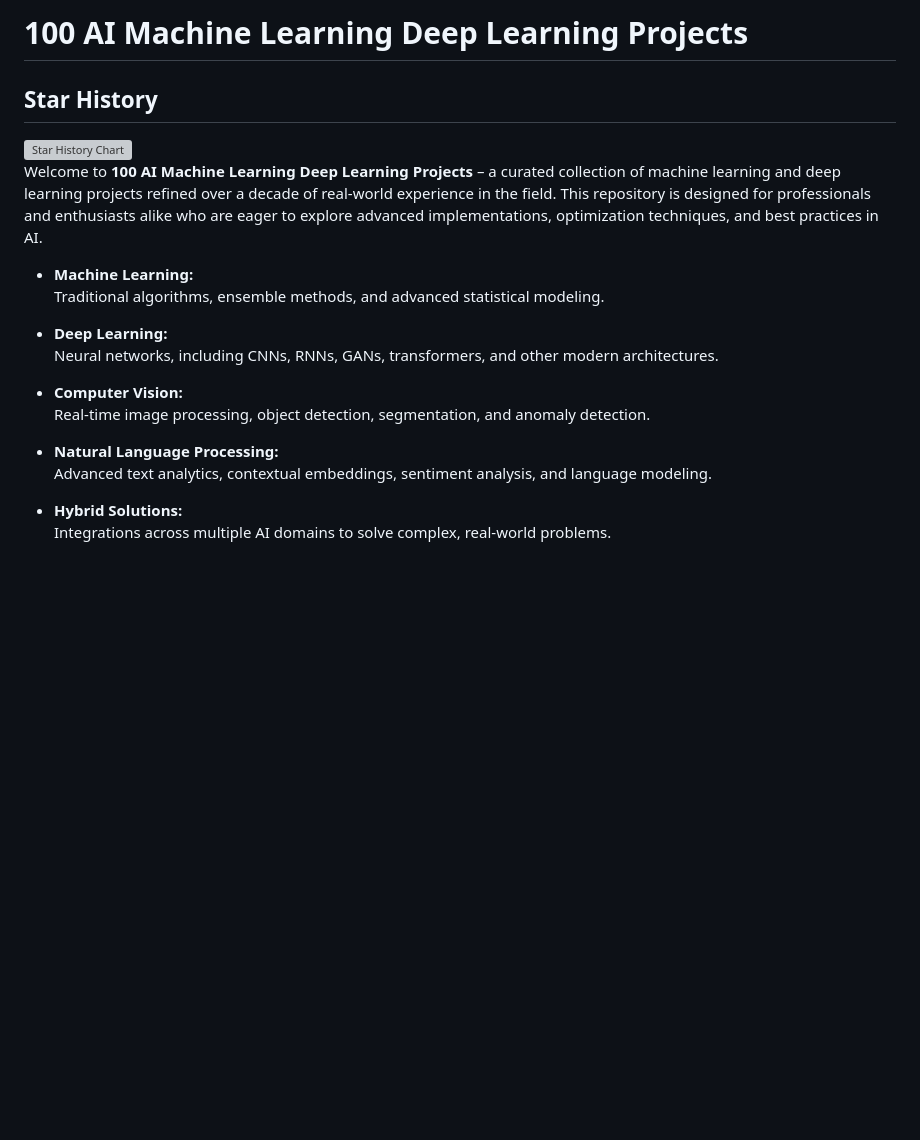
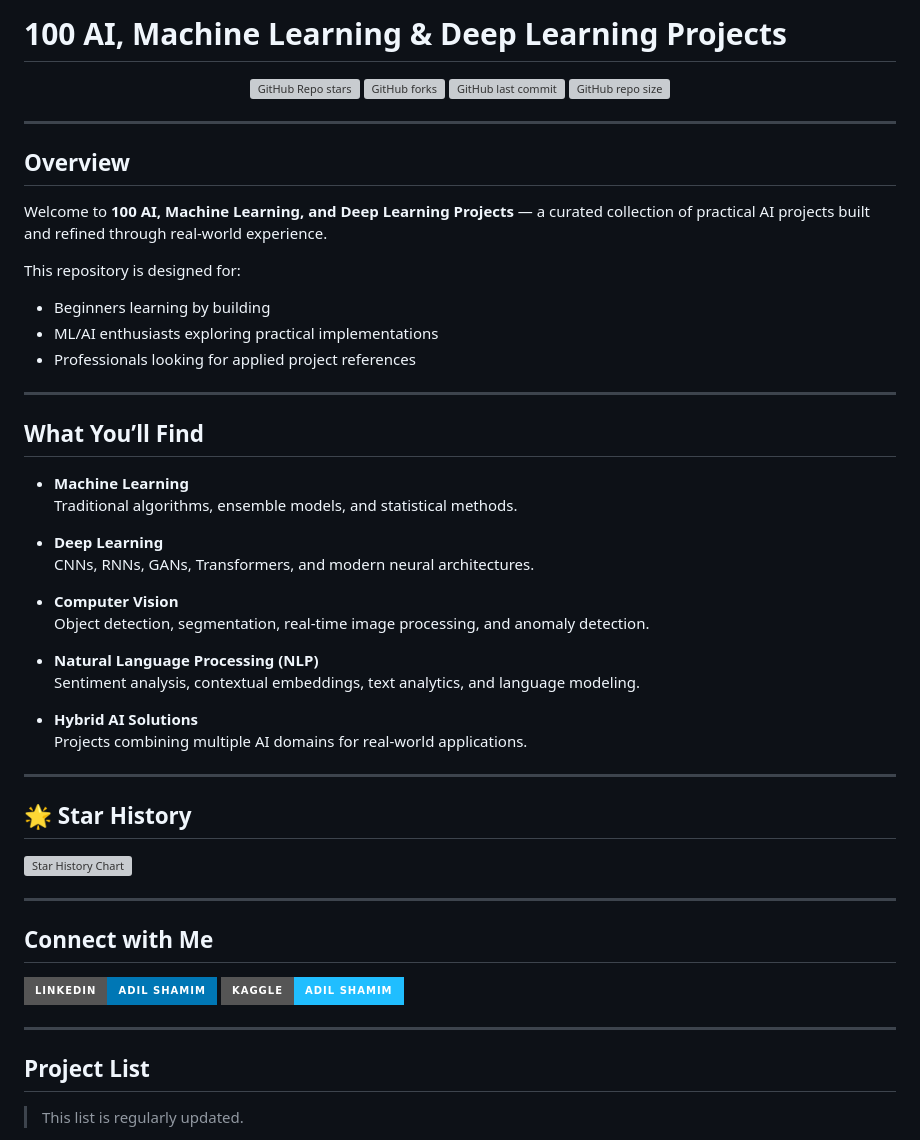
Before and after one commit to AdilShamim8/100-AI-Machine-Learning-Deep-Learnin-Projects, a Markdown page: README.md, the part around one of its changes. Drawn GitHub-style; badges without logos; blank space fills up the shorter version; grey boxes are pictures that could not be loaded.

```diff
--- a/README.md
+++ b/README.md
@@ -1,29 +1,67 @@
-# 100 AI Machine Learning Deep Learning Projects
+#  100 AI, Machine Learning & Deep Learning Projects
 
-## Star History
+<div align="center">
+
+[![GitHub Repo stars](https://img.shields.io/github/stars/AdilShamim8/100-AI-Machine-Learning-Deep-Learnin-Projects?style=for-the-badge)](https://github.com/AdilShamim8/100-AI-Machine-Learning-Deep-Learnin-Projects/stargazers)
+[![GitHub forks](https://img.shields.io/github/forks/AdilShamim8/100-AI-Machine-Learning-Deep-Learnin-Projects?style=for-the-badge)](https://github.com/AdilShamim8/100-AI-Machine-Learning-Deep-Learnin-Projects/network)
+[![GitHub last commit](https://img.shields.io/github/last-commit/AdilShamim8/100-AI-Machine-Learning-Deep-Learnin-Projects?style=for-the-badge)](https://github.com/AdilShamim8/100-AI-Machine-Learning-Deep-Learnin-Projects/commits)
+[![GitHub repo size](https://img.shields.io/github/repo-size/AdilShamim8/100-AI-Machine-Learning-Deep-Learnin-Projects?style=for-the-badge)](https://github.com/AdilShamim8/100-AI-Machine-Learning-Deep-Learnin-Projects)
+
+</div>
+
+---
+
+##  Overview
+
+Welcome to **100 AI, Machine Learning, and Deep Learning Projects** — a curated collection of practical AI projects built and refined through real-world experience.
+
+This repository is designed for:
+
+-  Beginners learning by building
+-  ML/AI enthusiasts exploring practical implementations
+-  Professionals looking for applied project references
+
+---
+
+##  What You’ll Find
+
+- **Machine Learning**
+  Traditional algorithms, ensemble models, and statistical methods.
+
+- **Deep Learning**
+  CNNs, RNNs, GANs, Transformers, and modern neural architectures.
+
+- **Computer Vision**
+  Object detection, segmentation, real-time image processing, and anomaly detection.
+
+- **Natural Language Processing (NLP)**
+  Sentiment analysis, contextual embeddings, text analytics, and language modeling.
+
+- **Hybrid AI Solutions**
+  Projects combining multiple AI domains for real-world applications.
+
+---
+
+## 🌟 Star History
 
 <a href="https://www.star-history.com/?repos=AdilShamim8%2F100-AI-Machine-Learning-Deep-Learnin-Projects&type=date&legend=top-left">
- <picture>
-   <source media="(prefers-color-scheme: dark)" srcset="https://api.star-history.com/image?repos=AdilShamim8/100-AI-Machine-Learning-Deep-Learnin-Projects&type=date&theme=dark&legend=top-left" />
-   <source media="(prefers-color-scheme: light)" srcset="https://api.star-history.com/image?repos=AdilShamim8/100-AI-Machine-Learning-Deep-Learnin-Projects&type=date&legend=top-left" />
-   <img alt="Star History Chart" src="https://api.star-history.com/image?repos=AdilShamim8/100-AI-Machine-Learning-Deep-Learnin-Projects&type=date&legend=top-left" />
- </picture>
+  <picture>
+    <source media="(prefers-color-scheme: dark)" srcset="https://api.star-history.com/image?repos=AdilShamim8/100-AI-Machine-Learning-Deep-Learnin-Projects&type=date&theme=dark&legend=top-left" />
+    <source media="(prefers-color-scheme: light)" srcset="https://api.star-history.com/image?repos=AdilShamim8/100-AI-Machine-Learning-Deep-Learnin-Projects&type=date&legend=top-left" />
+    <img alt="Star History Chart" src="https://api.star-history.com/image?repos=AdilShamim8/100-AI-Machine-Learning-Deep-Learnin-Projects&type=date&legend=top-left" />
+  </picture>
 </a>
 
-Welcome to **100 AI Machine Learning Deep Learning Projects** – a curated collection of machine learning and deep learning projects refined over a decade of real-world experience in the field. This repository is designed for professionals and enthusiasts alike who are eager to explore advanced implementations, optimization techniques, and best practices in AI.
+---
 
-- **Machine Learning:**
-  Traditional algorithms, ensemble methods, and advanced statistical modeling.
+##  Connect with Me
 
-- **Deep Learning:**
-  Neural networks, including CNNs, RNNs, GANs, transformers, and other modern architectures.
+[![LinkedIn](https://img.shields.io/badge/LinkedIn-Adil%20Shamim-0077B5?style=for-the-badge&logo=linkedin&logoColor=white)](https://www.linkedin.com/in/adilshamim8)
+[![Kaggle](https://img.shields.io/badge/Kaggle-Adil%20Shamim-20BEFF?style=for-the-badge&logo=kaggle&logoColor=white)](https://www.kaggle.com/adilshamim8)
 
-- **Computer Vision:**
-  Real-time image processing, object detection, segmentation, and anomaly detection.
+---
 
-- **Natural Language Processing:**
-  Advanced text analytics, contextual embeddings, sentiment analysis, and language modeling.
+##  Project List
 
-- **Hybrid Solutions:**
-  Integrations across multiple AI domains to solve complex, real-world problems.
+> This list is regularly updated.
 
```
Also changed, not shown: other parts of README.md (+33 -32 lines).
